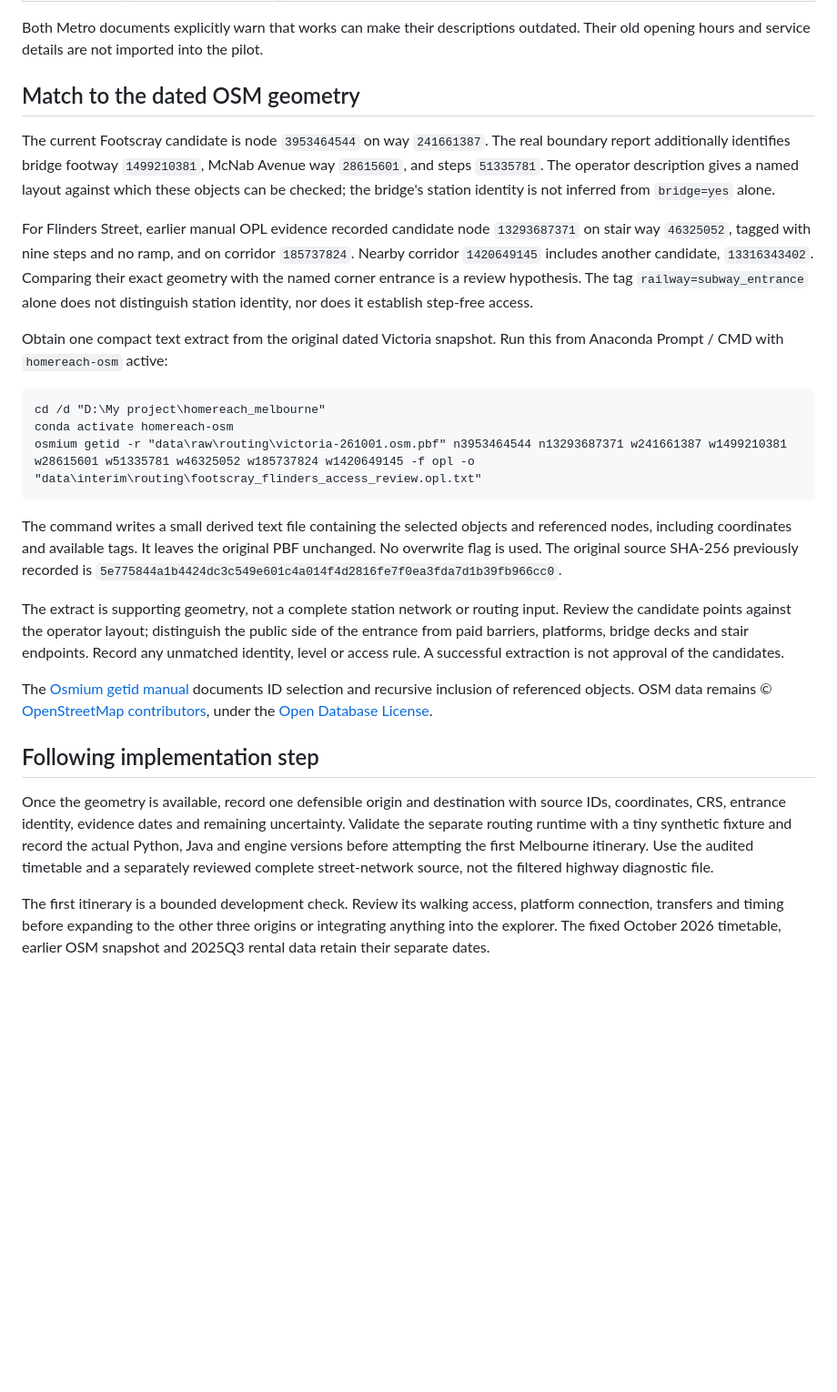
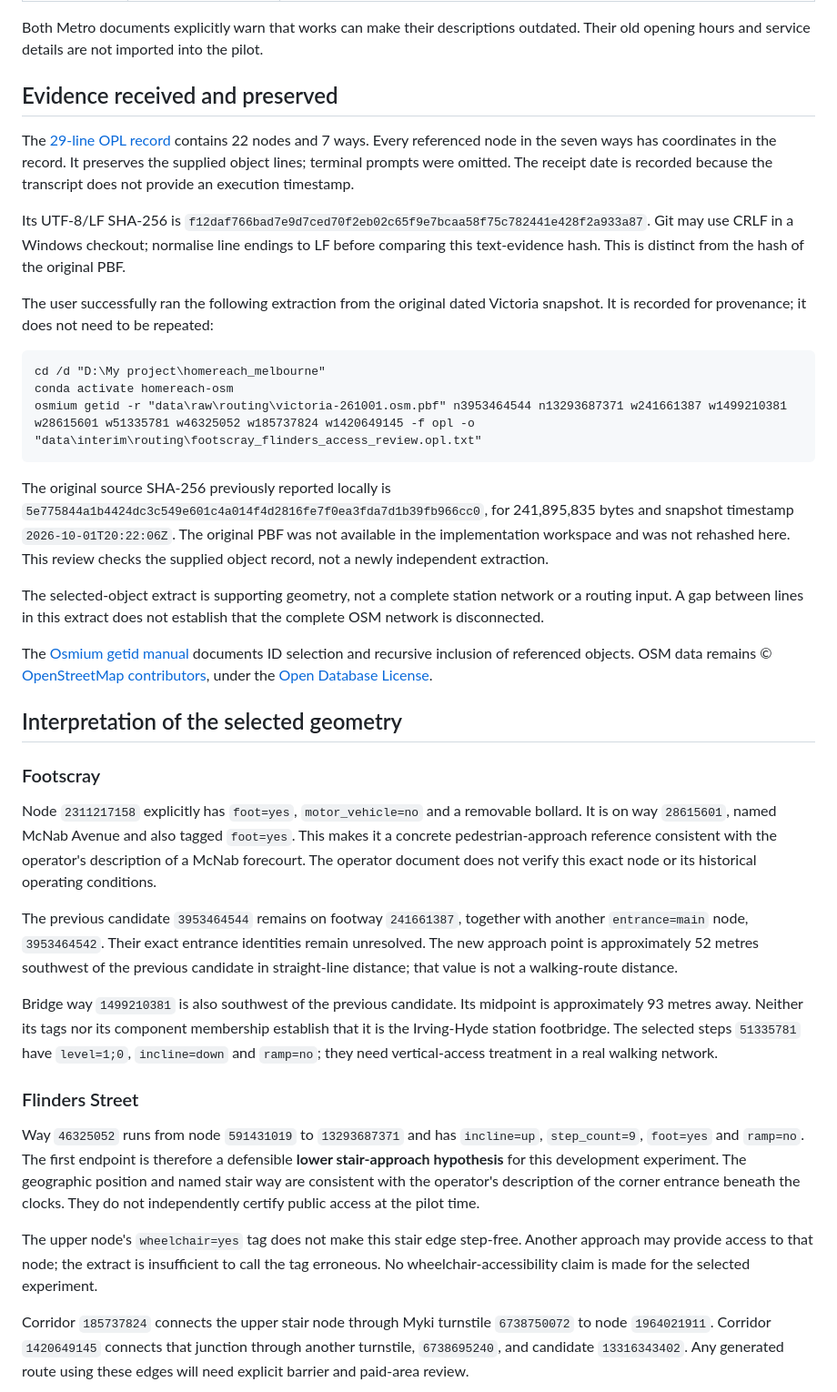
Before and after one commit to HeomapTV123/homereach-melbourne, a Markdown page: docs/commute_station_access_review.md, the part around one of its changes. Shown at 91% size. Drawn GitHub-style; blank space fills up the shorter version.

````diff
--- a/docs/commute_station_access_review.md
+++ b/docs/commute_station_access_review.md
@@ -18,13 +25,13 @@ This step establishes the identity and geometry of the two proposed access point
 
 Both Metro documents explicitly warn that works can make their descriptions outdated. Their old opening hours and service details are not imported into the pilot.
 
-## Match to the dated OSM geometry
+## Evidence received and preserved
 
-The current Footscray candidate is node `3953464544` on way `241661387`. The real boundary report additionally identifies bridge footway `1499210381`, McNab Avenue way `28615601`, and steps `51335781`. The operator description gives a named layout against which these objects can be checked; the bridge's station identity is not inferred from `bridge=yes` alone.
+The [29-line OPL record](evidence/footscray_flinders_access_2026-11-18.opl.txt) contains 22 nodes and 7 ways. Every referenced node in the seven ways has coordinates in the record. It preserves the supplied object lines; terminal prompts were omitted. The receipt date is recorded because the transcript does not provide an execution timestamp.
 
-For Flinders Street, earlier manual OPL evidence recorded candidate node `13293687371` on stair way `46325052`, tagged with nine steps and no ramp, and on corridor `185737824`. Nearby corridor `1420649145` includes another candidate, `13316343402`. Comparing their exact geometry with the named corner entrance is a review hypothesis. The tag `railway=subway_entrance` alone does not distinguish station identity, nor does it establish step-free access.
+Its UTF-8/LF SHA-256 is `f12daf766bad7e9d7ced70f2eb02c65f9e7bcaa58f75c782441e428f2a933a87`. Git may use CRLF in a Windows checkout; normalise line endings to LF before comparing this text-evidence hash. This is distinct from the hash of the original PBF.
 
-Obtain one compact text extract from the original dated Victoria snapshot. Run this from Anaconda Prompt / CMD with `homereach-osm` active:
+The user successfully ran the following extraction from the original dated Victoria snapshot. It is recorded for provenance; it does not need to be repeated:
 
 ```bat
 cd /d "D:\My project\homereach_melbourne"
@@ -32,14 +39,27 @@ conda activate homereach-osm
 osmium getid -r "data\raw\routing\victoria-261001.osm.pbf" n3953464544 n13293687371 w241661387 w1499210381 w28615601 w51335781 w46325052 w185737824 w1420649145 -f opl -o "data\interim\routing\footscray_flinders_access_review.opl.txt"
 ```
 
-The command writes a small derived text file containing the selected objects and referenced nodes, including coordinates and available tags. It leaves the original PBF unchanged. No overwrite flag is used. The original source SHA-256 previously recorded is `5e775844a1b4424dc3c549e601c4a014f4d2816fe7f0ea3fda7d1b39fb966cc0`.
+The original source SHA-256 previously reported locally is `5e775844a1b4424dc3c549e601c4a014f4d2816fe7f0ea3fda7d1b39fb966cc0`, for 241,895,835 bytes and snapshot timestamp `2026-10-01T20:22:06Z`. The original PBF was not available in the implementation workspace and was not rehashed here. This review checks the supplied object record, not a newly independent extraction.
 
-The extract is supporting geometry, not a complete station network or routing input. Review the candidate points against the operator layout; distinguish the public side of the entrance from paid barriers, platforms, bridge decks and stair endpoints. Record any unmatched identity, level or access rule. A successful extraction is not approval of the candidates.
+The selected-object extract is supporting geometry, not a complete station network or a routing input. A gap between lines in this extract does not establish that the complete OSM network is disconnected.
 
 The [Osmium getid manual](https://docs.osmcode.org/osmium/latest/osmium-getid.html) documents ID selection and recursive inclusion of referenced objects. OSM data remains © [OpenStreetMap contributors](https://www.openstreetmap.org/copyright), under the [Open Database License](https://opendatacommons.org/licenses/odbl/1-0/).
 
-## Following implementation step
+## Interpretation of the selected geometry
 
-Once the geometry is available, record one defensible origin and destination with source IDs, coordinates, CRS, entrance identity, evidence dates and remaining uncertainty. Validate the separate routing runtime with a tiny synthetic fixture and record the actual Python, Java and engine versions before attempting the first Melbourne itinerary. Use the audited timetable and a separately reviewed complete street-network source, not the filtered highway diagnostic file.
+### Footscray
 
-The first itinerary is a bounded development check. Review its walking access, platform connection, transfers and timing before expanding to the other three origins or integrating anything into the explorer. The fixed October 2026 timetable, earlier OSM snapshot and 2025Q3 rental data retain their separate dates.
+Node `2311217158` explicitly has `foot=yes`, `motor_vehicle=no` and a removable bollard. It is on way `28615601`, named McNab Avenue and also tagged `foot=yes`. This makes it a concrete pedestrian-approach reference consistent with the operator's description of a McNab forecourt. The operator document does not verify this exact node or its historical operating conditions.
+
+The previous candidate `3953464544` remains on footway `241661387`, together with another `entrance=main` node, `3953464542`. Their exact entrance identities remain unresolved. The new approach point is approximately 52 metres southwest of the previous candidate in straight-line distance; that value is not a walking-route distance.
+
+Bridge way `1499210381` is also southwest of the previous candidate. Its midpoint is approximately 93 metres away. Neither its tags nor its component membership establish that it is the Irving-Hyde station footbridge. The selected steps `51335781` have `level=1;0`, `incline=down` and `ramp=no`; they need vertical-access treatment in a real walking network.
+
+### Flinders Street
+
+Way `46325052` runs from node `591431019` to `13293687371` and has `incline=up`, `step_count=9`, `foot=yes` and `ramp=no`. The first endpoint is therefore a defensible **lower stair-approach hypothesis** for this development experiment. The geographic position and named stair way are consistent with the operator's description of the corner entrance beneath the clocks. They do not independently certify public access at the pilot time.
+
+The upper node's `wheelchair=yes` tag does not make this stair edge step-free. Another approach may provide access to that node; the extract is insufficient to call the tag erroneous. No wheelchair-accessibility claim is made for the selected experiment.
+
+Corridor `185737824` connects the upper stair node through Myki turnstile `6738750072` to node `1964021911`. Corridor `1420649145` connects that junction through another turnstile, `6738695240`, and candidate `13316343402`. Any generated route using these edges will need explicit barrier and paid-area review.
+
````
Also changed, not shown: other parts of docs/commute_station_access_review.md (+20 -2 lines), docs/commute_routing_runtime.md (added, +77 -0 lines), docs/evidence/footscray_flinders_development_references.png (added), 5 other files.
